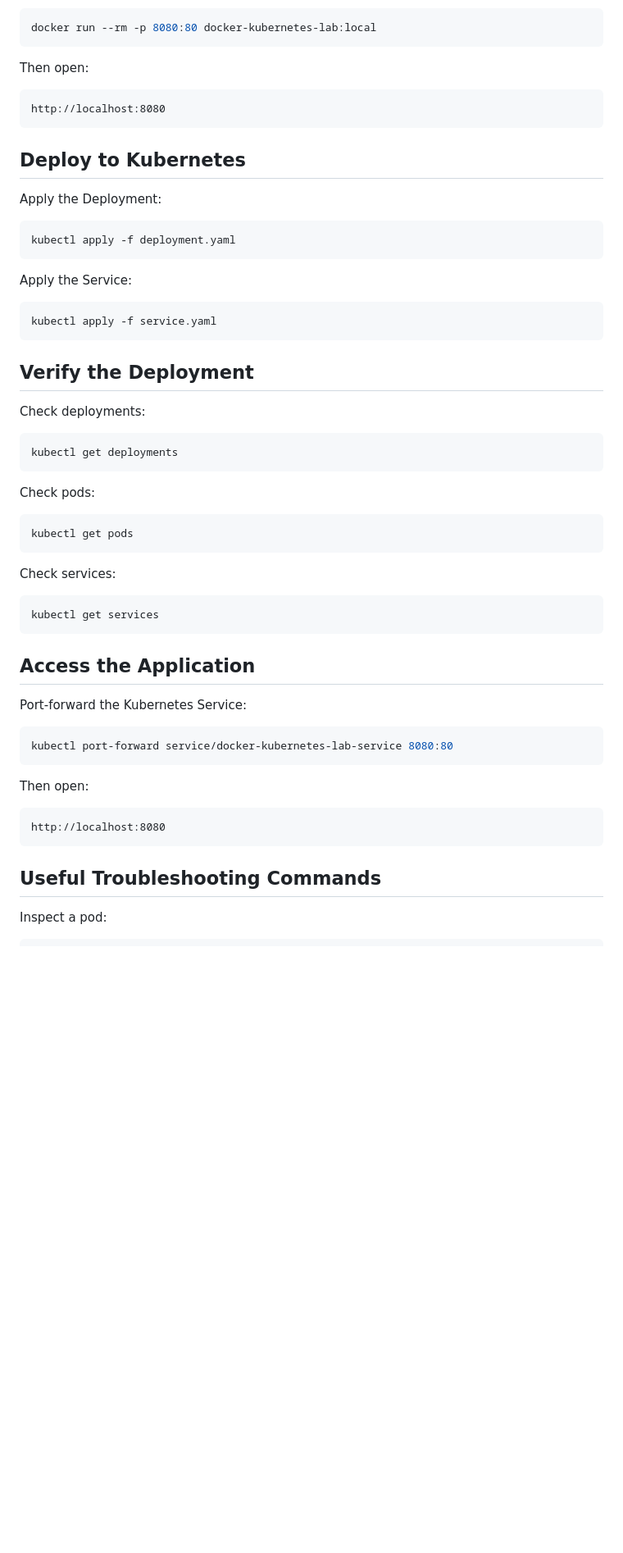
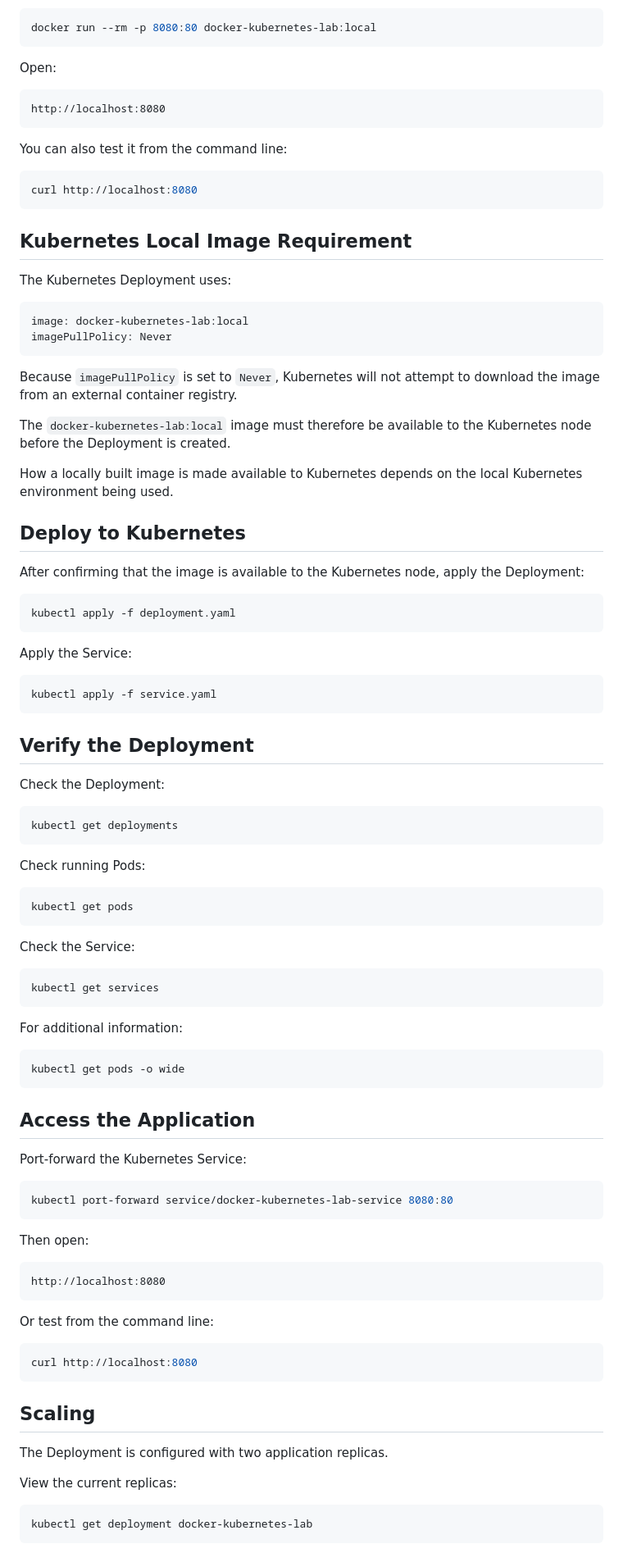
Before and after one commit to BoaRocks/docker-kubernetes-lab, a Markdown page: README.md, the part around one of its changes. Shown at 82% size. GitHub-like rendering; blank space fills up the shorter version.

````diff
--- a/README.md
+++ b/README.md
@@ -67,15 +77,36 @@ docker build -t docker-kubernetes-lab:local .
 docker run --rm -p 8080:80 docker-kubernetes-lab:local
 ```
 
-Then open:
+Open:
 
 ```text
 http://localhost:8080
 ```
 
+You can also test it from the command line:
+
+```bash
+curl http://localhost:8080
+```
+
+## Kubernetes Local Image Requirement
+
+The Kubernetes Deployment uses:
+
+```yaml
+image: docker-kubernetes-lab:local
+imagePullPolicy: Never
+```
+
+Because `imagePullPolicy` is set to `Never`, Kubernetes will not attempt to download the image from an external container registry.
+
+The `docker-kubernetes-lab:local` image must therefore be available to the Kubernetes node before the Deployment is created.
+
+How a locally built image is made available to Kubernetes depends on the local Kubernetes environment being used.
+
 ## Deploy to Kubernetes
 
-Apply the Deployment:
+After confirming that the image is available to the Kubernetes node, apply the Deployment:
 
 ```bash
 kubectl apply -f deployment.yaml
@@ -89,22 +120,28 @@ kubectl apply -f service.yaml
 
 ## Verify the Deployment
 
-Check deployments:
+Check the Deployment:
 
 ```bash
 kubectl get deployments
 ```
 
-Check pods:
+Check running Pods:
 
 ```bash
 kubectl get pods
 ```
 
-Check services:
+Check the Service:
 
 ```bash
 kubectl get services
+```
+
+For additional information:
+
+```bash
+kubectl get pods -o wide
 ```
 
 ## Access the Application
@@ -121,6 +158,19 @@ Then open:
 http://localhost:8080
 ```
 
-## Useful Troubleshooting Commands
+Or test from the command line:
 
-Inspect a pod:
+```bash
+curl http://localhost:8080
+```
+
+## Scaling
+
+The Deployment is configured with two application replicas.
+
+View the current replicas:
+
+```bash
+kubectl get deployment docker-kubernetes-lab
+```
+
````
Also changed, not shown: other parts of README.md (+119 -54 lines).
